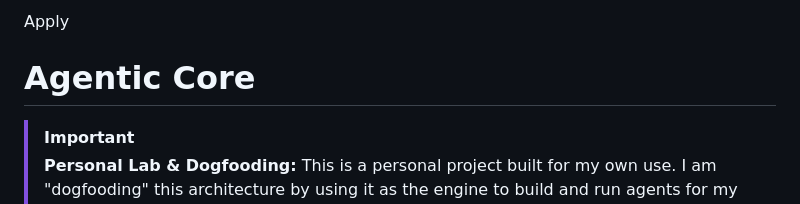
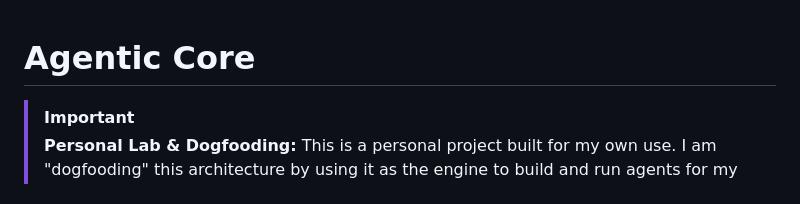
Before and after one commit to mzrinsky/agentic-core, a Markdown page: README.md, the part around the change. Rendered like a GitHub page.

Commit message:
docs: Fix README.md
Fix README.md, Remove stray "Apply".

```diff
--- a/README.md
+++ b/README.md
@@ -1,4 +1,3 @@
-Apply
 # Agentic Core
 
 > [!IMPORTANT]
```
